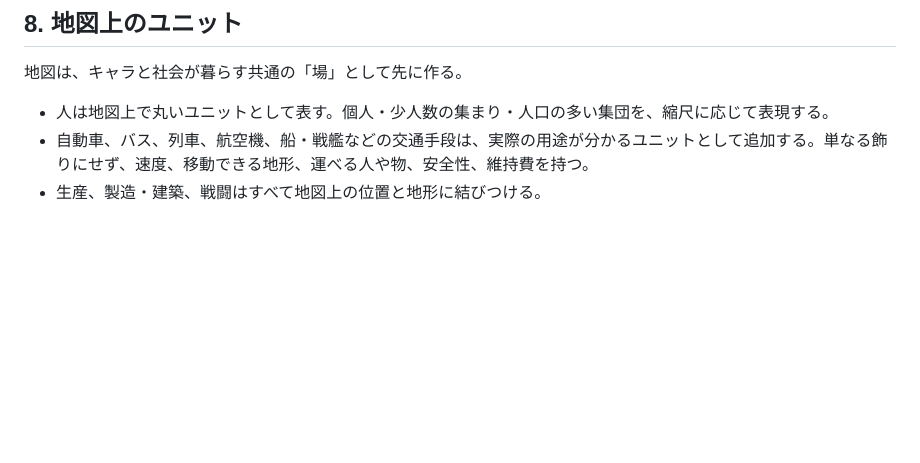
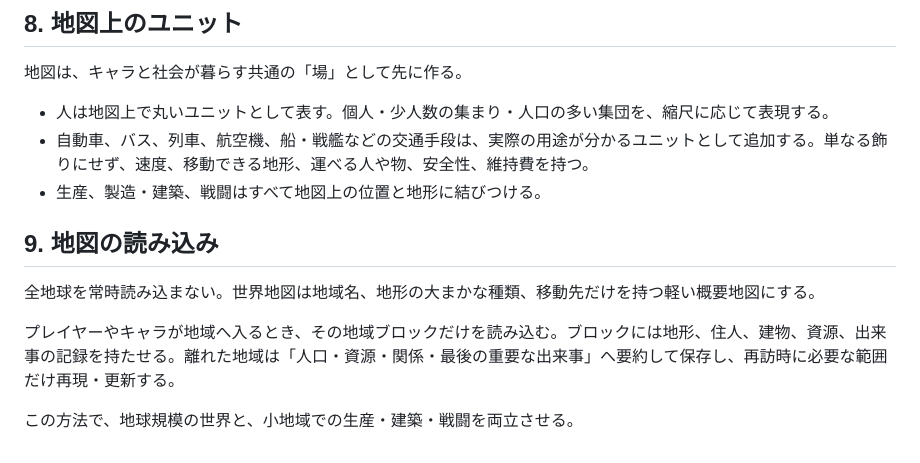
Before and after one commit to towananika/triathlon, a Markdown page: dev/world-foundation.md, the part around the change. Drawn GitHub-style; blank space fills up the shorter version.

Commit message:
Record lightweight regional map loading design

```diff
--- a/dev/world-foundation.md
+++ b/dev/world-foundation.md
@@ -66,3 +66,11 @@ AIは単なる道具ではなく、意思・好み・関係・幸福の基準を
 - 人は地図上で丸いユニットとして表す。個人・少人数の集まり・人口の多い集団を、縮尺に応じて表現する。
 - 自動車、バス、列車、航空機、船・戦艦などの交通手段は、実際の用途が分かるユニットとして追加する。単なる飾りにせず、速度、移動できる地形、運べる人や物、安全性、維持費を持つ。
 - 生産、製造・建築、戦闘はすべて地図上の位置と地形に結びつける。
+
+
+## 9. 地図の読み込み
+全地球を常時読み込まない。世界地図は地域名、地形の大まかな種類、移動先だけを持つ軽い概要地図にする。
+
+プレイヤーやキャラが地域へ入るとき、その地域ブロックだけを読み込む。ブロックには地形、住人、建物、資源、出来事の記録を持たせる。離れた地域は「人口・資源・関係・最後の重要な出来事」へ要約して保存し、再訪時に必要な範囲だけ再現・更新する。
+
+この方法で、地球規模の世界と、小地域での生産・建築・戦闘を両立させる。
```
